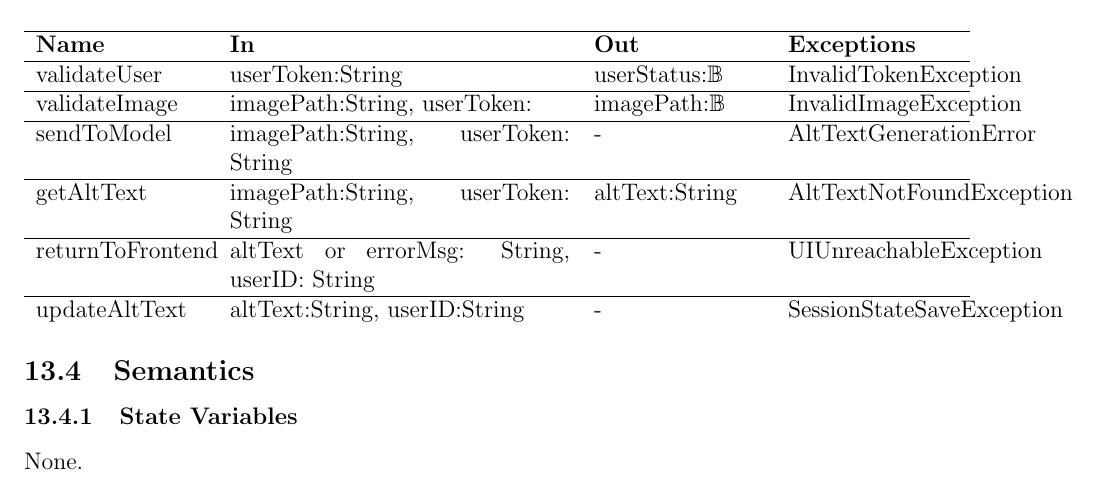
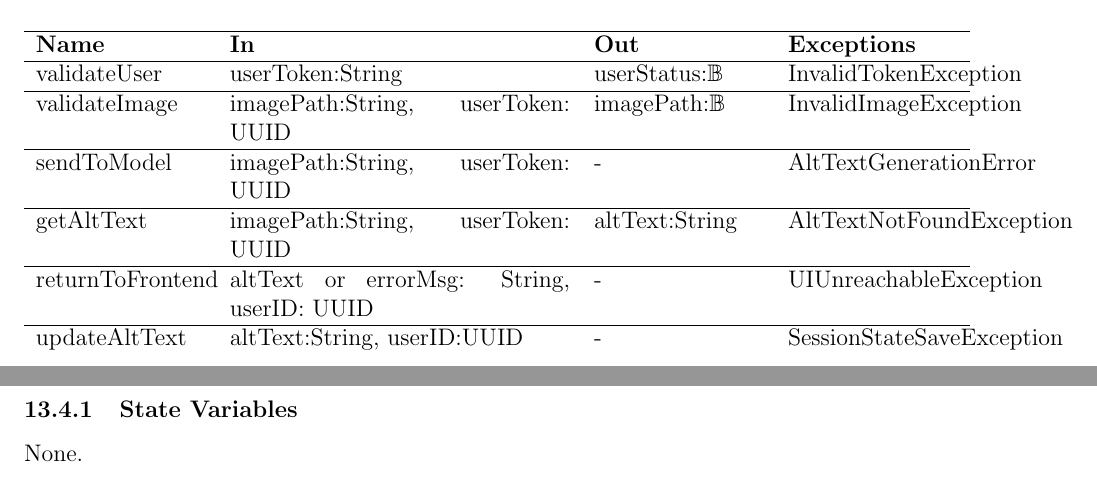
Before and after one commit to 4G06-CAPSTONE-2025/Reading4All, a LaTeX document (docs/Design/SoftDetailedDes/MIS.tex): part of page 21 of 44 before the commit and two parts of pages 21 and 22 of 44 after it, the two joined at a grey line, cut so that both start at the same text. Compiled offline with pdfLaTeX.

Commit message:
Added UUID types following TA feedback

```diff
--- a/docs/Design/SoftDetailedDes/MIS.tex
+++ b/docs/Design/SoftDetailedDes/MIS.tex
@@ -595,15 +595,15 @@ Serves as the coordinator between the frontend, backend and machine learning mod
 \hline
 validateUser & userToken:String & userStatus:\Bool & InvalidTokenException \\
 \hline
-validateImage & imagePath:String, userToken: & imagePath:\Bool & InvalidImageException\\
-\hline
-sendToModel & imagePath:String, userToken: String & - & AltTextGenerationError\\
-\hline
-getAltText & imagePath:String, userToken: String & altText:String & AltTextNotFoundException\\
-\hline
-returnToFrontend & altText or errorMsg: String, userID: String & - & UIUnreachableException \\
-\hline
-updateAltText & altText:String, userID:String & - & SessionStateSaveException\\
+validateImage & imagePath:String, userToken: UUID & imagePath:\Bool & InvalidImageException\\
+\hline
+sendToModel & imagePath:String, userToken: UUID & - & AltTextGenerationError\\
+\hline
+getAltText & imagePath:String, userToken: UUID & altText:String & AltTextNotFoundException\\
+\hline
+returnToFrontend & altText or errorMsg: String, userID: UUID & - & UIUnreachableException \\
+\hline
+updateAltText & altText:String, userID:UUID & - & SessionStateSaveException\\
 \end{tabular}
 \end{center}
 
```
